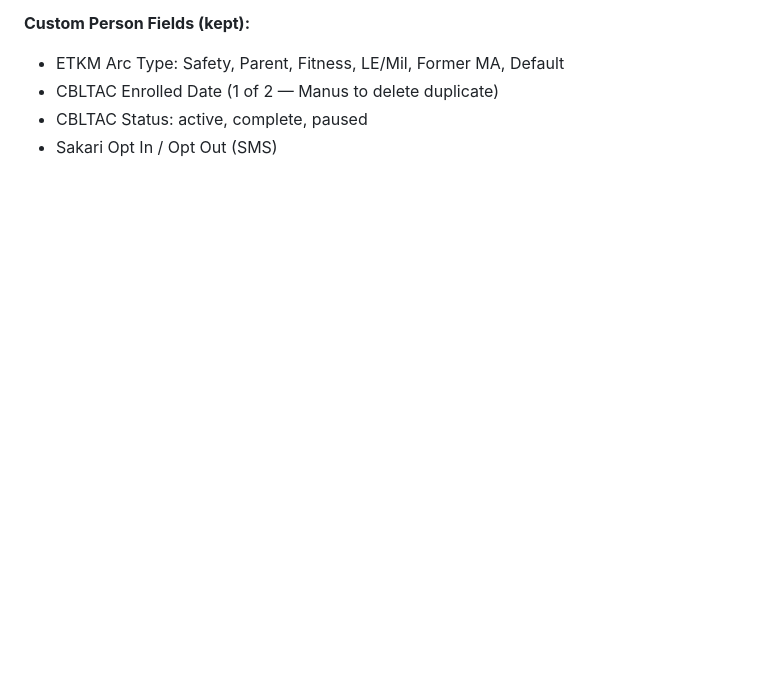
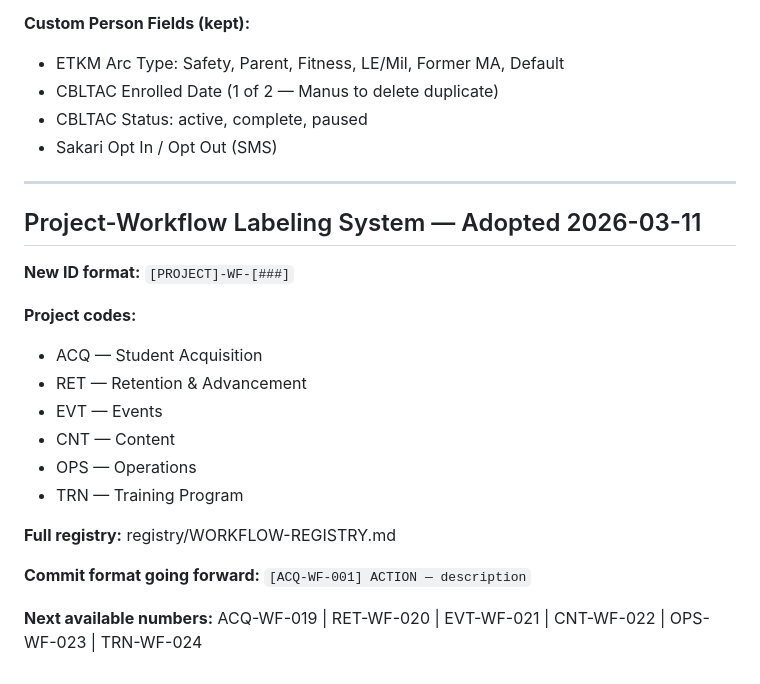
Before and after one commit to easttxkravmaga/Claude, a Markdown page: SESSION_STATE.md, the part around the change. GitHub-like rendering; blank space fills up the shorter version.

Commit message:
[OPS] ADD — Project-Workflow labeling system v1.0 + full registry

```diff
--- a/SESSION_STATE.md
+++ b/SESSION_STATE.md
@@ -135,3 +135,23 @@ easttxkravmaga/Claude/
 - CBLTAC Enrolled Date (1 of 2 — Manus to delete duplicate)
 - CBLTAC Status: active, complete, paused
 - Sakari Opt In / Opt Out (SMS)
+
+---
+
+## Project-Workflow Labeling System — Adopted 2026-03-11
+
+**New ID format:** `[PROJECT]-WF-[###]`
+
+**Project codes:**
+- ACQ — Student Acquisition
+- RET — Retention & Advancement
+- EVT — Events
+- CNT — Content
+- OPS — Operations
+- TRN — Training Program
+
+**Full registry:** registry/WORKFLOW-REGISTRY.md
+
+**Commit format going forward:** `[ACQ-WF-001] ACTION — description`
+
+**Next available numbers:** ACQ-WF-019 | RET-WF-020 | EVT-WF-021 | CNT-WF-022 | OPS-WF-023 | TRN-WF-024
```
Also changed, not shown: registry/WORKFLOW-REGISTRY.md (added, +114 -0 lines).
